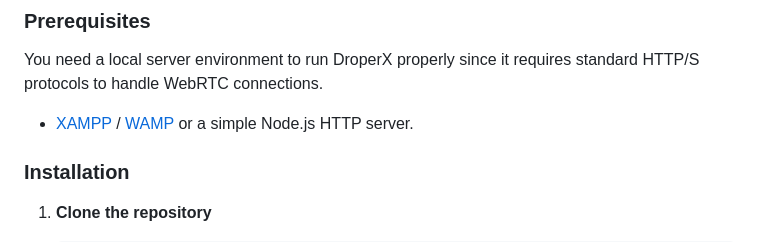
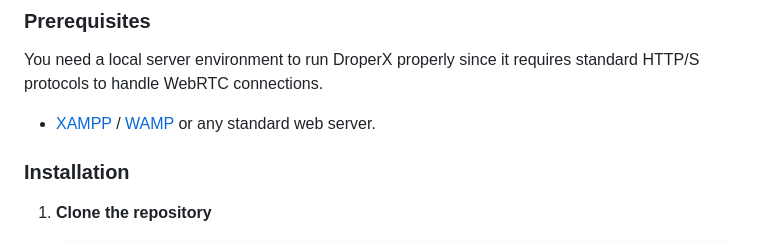
Before and after one commit to Rehankumar554/DroperX, a Markdown page: README.md, the part around the change. Drawn GitHub-style.

Commit message:
chore: Remove accidental Node.js reference in README

```diff
--- a/README.md
+++ b/README.md
@@ -37,7 +37,7 @@ Files are transferred directly between peers without ever touching a centralized
 
 ### Prerequisites
 You need a local server environment to run DroperX properly since it requires standard HTTP/S protocols to handle WebRTC connections.
-- [XAMPP](https://www.apachefriends.org/index.html) / [WAMP](https://www.wampserver.com/en/) or a simple Node.js HTTP server.
+- [XAMPP](https://www.apachefriends.org/index.html) / [WAMP](https://www.wampserver.com/en/) or any standard web server.
 
 ### Installation
 
```
